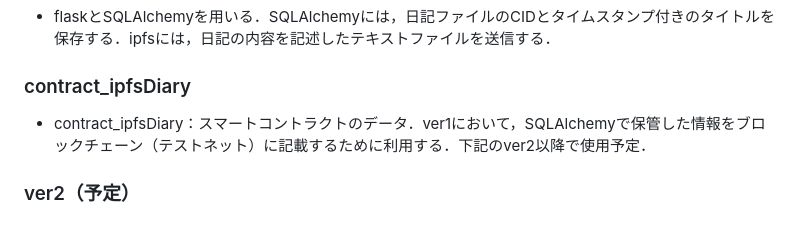
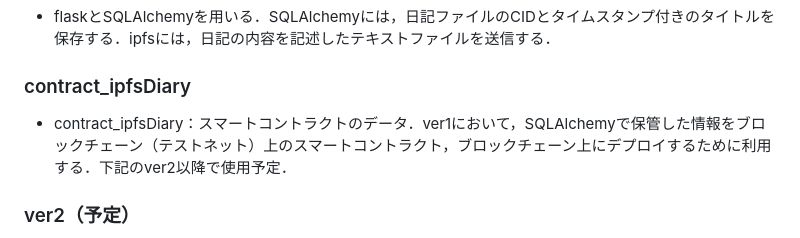
Before and after one commit to TikTakSick/IPFS_DIARY, a Markdown page: README.md, the part around the change. Rendered like a GitHub page.

Commit message:
add contract_ipfsDiary description in README.md

```diff
--- a/README.md
+++ b/README.md
@@ -14,7 +14,7 @@
 - flaskとSQLAlchemyを用いる．SQLAlchemyには，日記ファイルのCIDとタイムスタンプ付きのタイトルを保存する．ipfsには，日記の内容を記述したテキストファイルを送信する．
 
 ### contract_ipfsDiary
-- contract_ipfsDiary：スマートコントラクトのデータ．ver1において，SQLAlchemyで保管した情報をブロックチェーン（テストネット）に記載するために利用する．下記のver2以降で使用予定．
+- contract_ipfsDiary：スマートコントラクトのデータ．ver1において，SQLAlchemyで保管した情報をブロックチェーン（テストネット）上のスマートコントラクト，ブロックチェーン上にデプロイするために利用する．下記のver2以降で使用予定．
 ### ver2（予定）
 - スマートコントラクトを用いる．ブロックチェーンおよびスマートコントラクトとの通信には，[Infura](https://www.infura.io/)のAPIサービスを活用し，バックエンド(python)側で処理を行う．
 ### ver3(予定)
```
